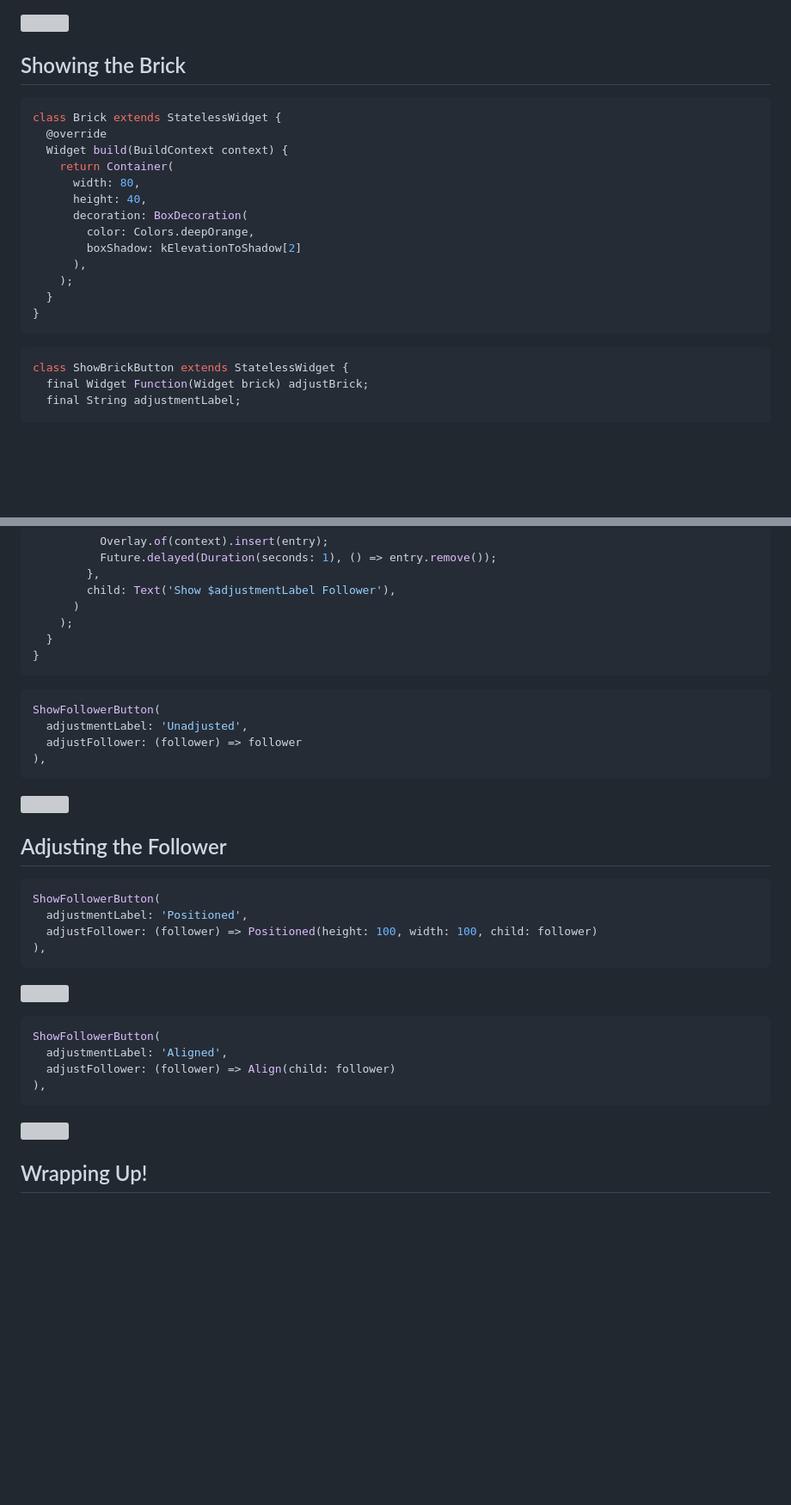
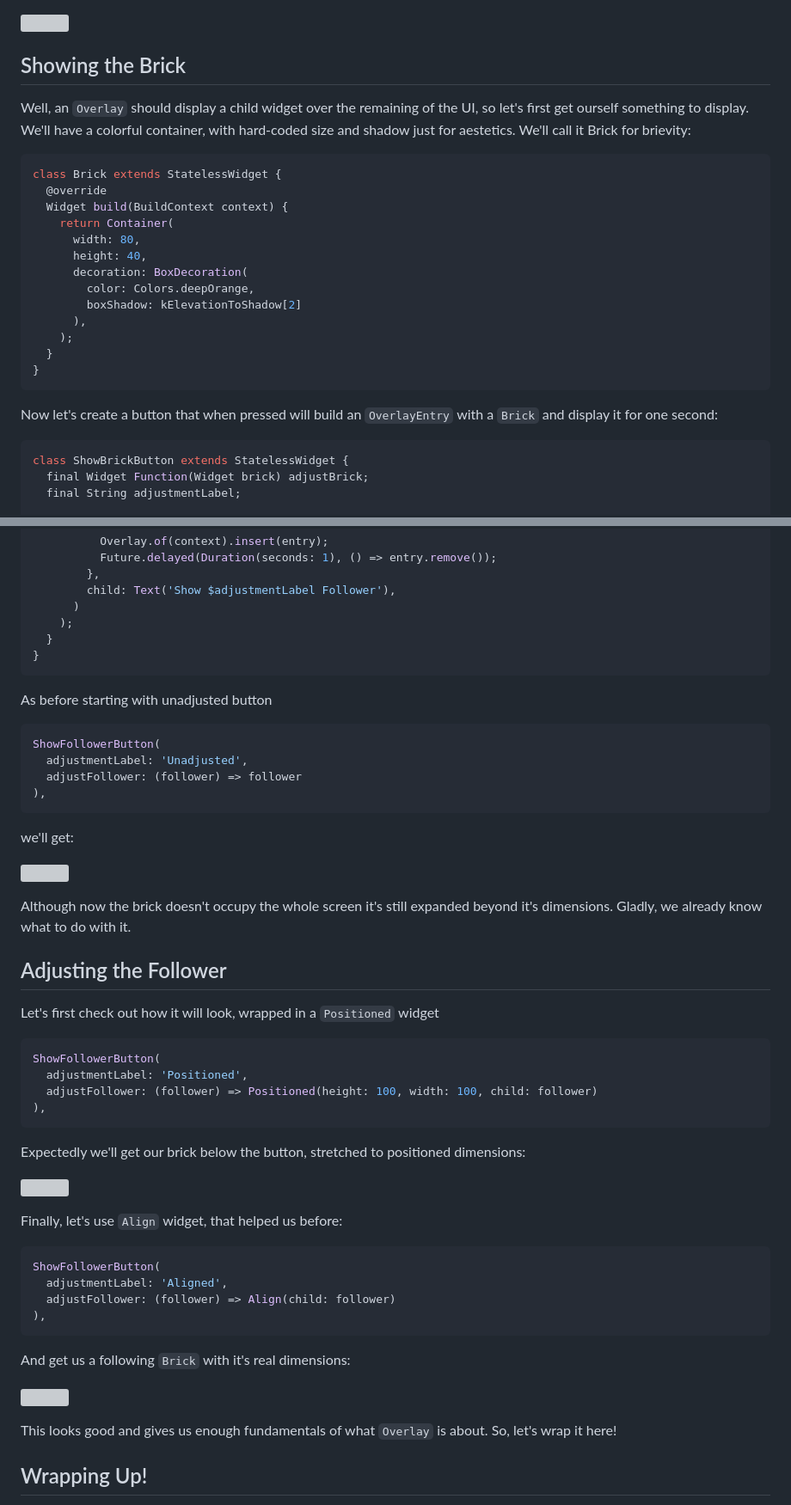
Before and after one commit to astorDev/fanci, a Markdown page: overlay/flutter-101/index.md, 2 parts joined by grey strips. Shown: that part at 86% size. Rendered like a GitHub page; blank space fills up the shorter version; grey boxes are pictures that could not be loaded.

````diff
--- a/overlay/flutter-101/index.md
+++ b/overlay/flutter-101/index.md
@@ -5,6 +5,8 @@
 ![](thumb.png)
 
 ## Showing the Brick
+
+Well, an `Overlay` should display a child widget over the remaining of the UI, so let's first get ourself something to display. We'll have a colorful container, with hard-coded size and shadow just for aestetics. We'll call it Brick for brievity:
 
 ```dart
 class Brick extends StatelessWidget {
@@ -21,6 +23,8 @@ class Brick extends StatelessWidget {
   }
 }
 ```
+
+Now let's create a button that when pressed will build an `OverlayEntry` with a `Brick` and display it for one second:
 
 ```dart
 class ShowBrickButton extends StatelessWidget {
@@ -114,6 +136,8 @@ class ShowFollowerButton extends StatelessWidget {
 }
 ```
 
+As before starting with unadjusted button
+
 ```dart
 ShowFollowerButton(
   adjustmentLabel: 'Unadjusted',
@@ -121,9 +145,15 @@ ShowFollowerButton(
 ),
 ```
 
+we'll get:
+
 ![](follower-unadjusted.gif)
 
+Although now the brick doesn't occupy the whole screen it's still expanded beyond it's dimensions. Gladly, we already know what to do with it.
+
 ## Adjusting the Follower
+
+Let's first check out how it will look, wrapped in a `Positioned` widget
 
 ```dart
 ShowFollowerButton(
@@ -132,7 +162,11 @@ ShowFollowerButton(
 ),
 ```
 
+Expectedly we'll get our brick below the button, stretched to positioned dimensions:
+
 ![](follower-positioned.gif)
+
+Finally, let's use `Align` widget, that helped us before:
 
 ```dart
 ShowFollowerButton(
@@ -141,7 +175,11 @@ ShowFollowerButton(
 ),
 ```
 
+And get us a following `Brick` with it's real dimensions:
+
 ![](follower-aligned.gif)
+
+This looks good and gives us enough fundamentals of what `Overlay` is about. So, let's wrap it here!
 
 ## Wrapping Up!
 
````
Also changed, not shown: other parts of overlay/flutter-101/index.md (+18 -0 lines).
